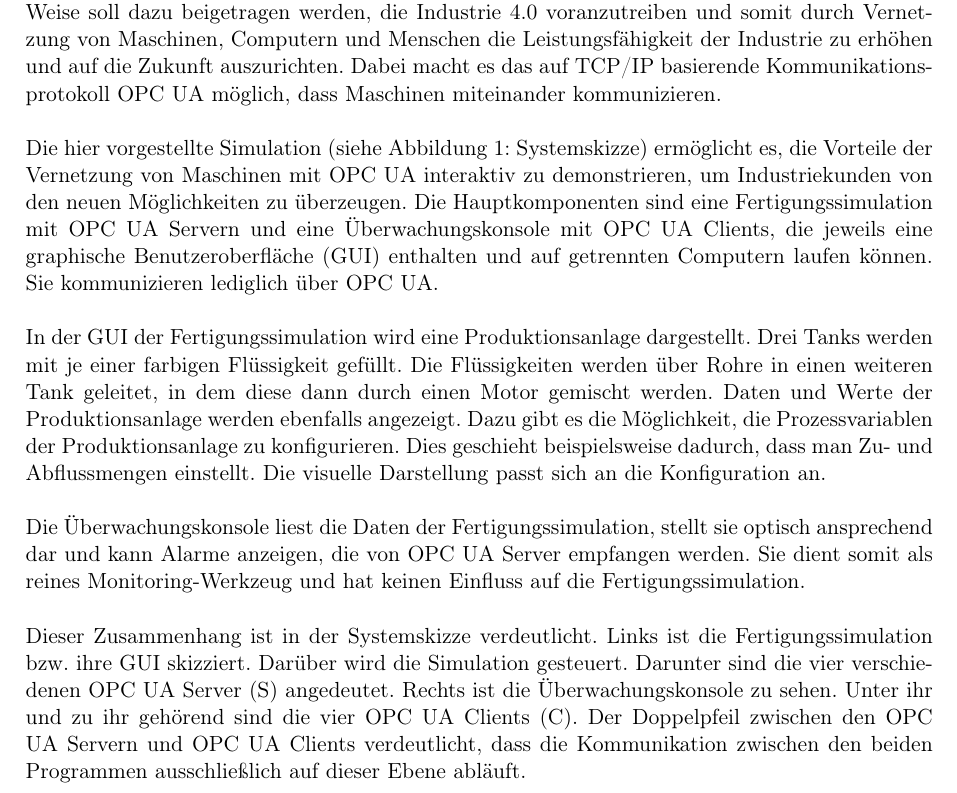
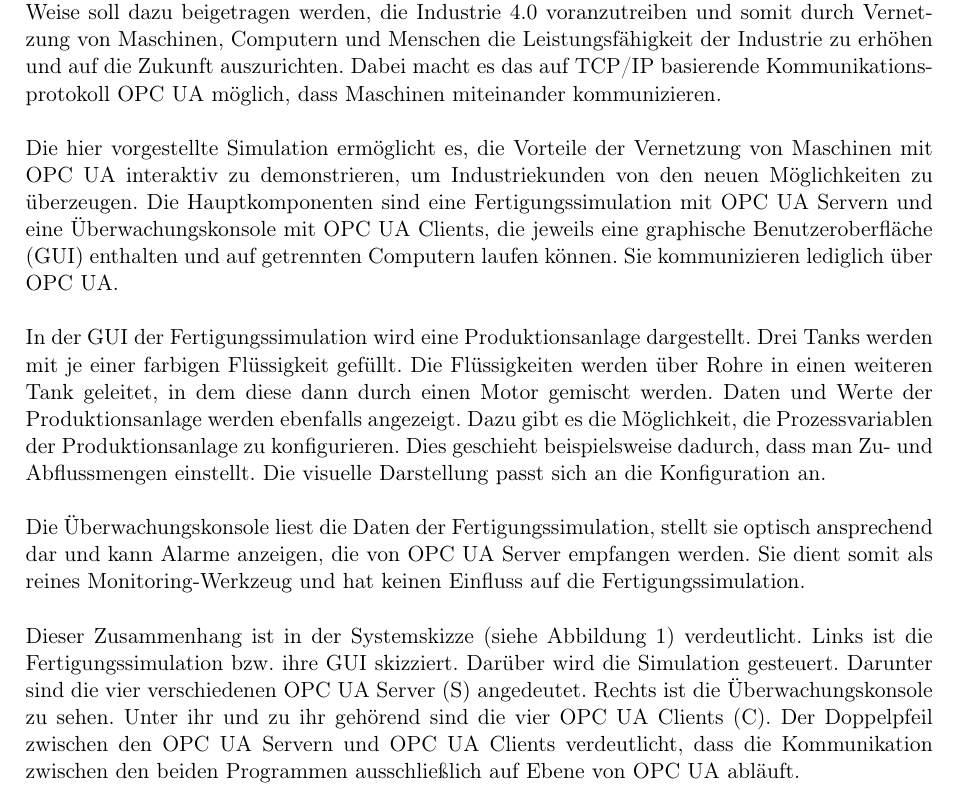
Before and after one commit to ByteHamster/PSE, a LaTeX document (docs/Pflichtenheft.tex): part of page 4 of 39, cut so that both start at the same text. Compiled offline with pdfLaTeX.

Commit message:
[doc] Changed the introduction for more clarity.

```diff
--- a/docs/Pflichtenheft.tex
+++ b/docs/Pflichtenheft.tex
@@ -47,7 +47,7 @@ Transparenz bietet. Auf diese Weise soll dazu beigetragen werden, die Industrie
 Maschinen, Computern und Menschen die Leistungsfähigkeit der Industrie zu erhöhen und auf die Zukunft auszurichten.
 Dabei macht es das auf \gls{TCP/IP} basierende Kommunikationsprotokoll \gls{OPC UA} möglich, dass Maschinen miteinander kommunizieren.
 
-Die hier vorgestellte Simulation (siehe Abbildung 1: Systemskizze) ermöglicht es, die Vorteile der Vernetzung von Maschinen mit \gls{OPC UA} interaktiv
+Die hier vorgestellte Simulation ermöglicht es, die Vorteile der Vernetzung von Maschinen mit \gls{OPC UA} interaktiv
 zu demonstrieren, um Industriekunden von den neuen Möglichkeiten zu überzeugen. Die Hauptkomponenten sind eine \gls{Fertigungssimulation}
 mit \glslink{OPC UA Server}{OPC UA Servern} und eine \gls{Uberwachungskonsole} mit \glspl{OPC UA Client}, die jeweils eine graphische
 Benutzeroberfläche (\gls{GUI}) enthalten und auf getrennten Computern laufen können. Sie kommunizieren lediglich über \gls{OPC UA}.
@@ -62,11 +62,11 @@ Die \gls{Uberwachungskonsole} liest die Daten der \gls{Fertigungssimulation}, st
 anzeigen, die von \glspl{OPC UA Server} empfangen werden. Sie dient somit als reines Monitoring-Werkzeug
 und hat keinen Einfluss auf die \gls{Fertigungssimulation}.
 
-Dieser Zusammenhang ist in der Systemskizze verdeutlicht. Links ist die \gls{Fertigungssimulation} bzw. ihre \gls{GUI} skizziert.
+Dieser Zusammenhang ist in der Systemskizze (siehe Abbildung 1) verdeutlicht. Links ist die \gls{Fertigungssimulation} bzw. ihre \gls{GUI} skizziert.
 Dar\"uber wird die Simulation gesteuert. Darunter sind die vier verschiedenen \glspl{OPC UA Server} (S) angedeutet.
 Rechts ist die \gls{Uberwachungskonsole} zu sehen. Unter ihr und zu ihr geh\"orend sind die vier \glspl{OPC UA Client} (C).
 Der Doppelpfeil zwischen den \glslink{OPC UA Server}{OPC UA Servern} und \glspl{OPC UA Client} verdeutlicht, dass die Kommunikation
-zwischen den beiden Programmen ausschließlich auf dieser Ebene abl\"auft.
+zwischen den beiden Programmen ausschließlich auf Ebene von \gls{OPC UA} abl\"auft.
 
 \begin{figure}[H]
   \centering
```
